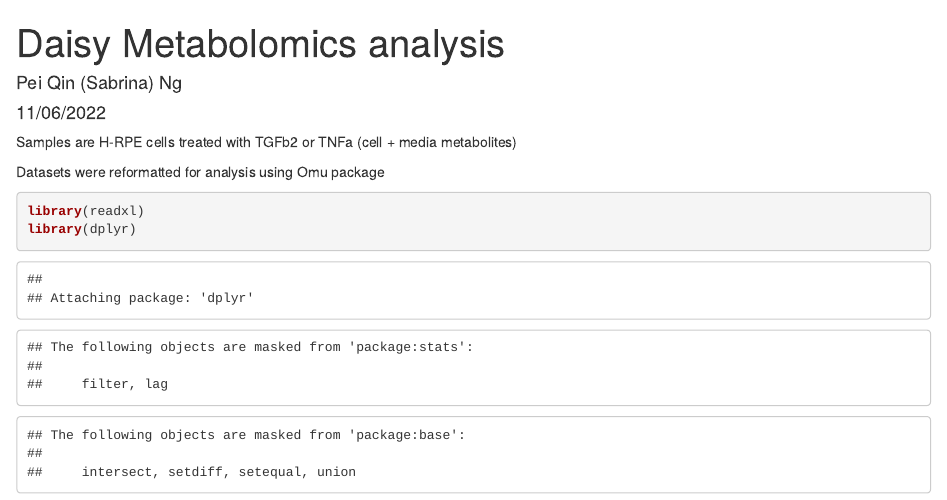
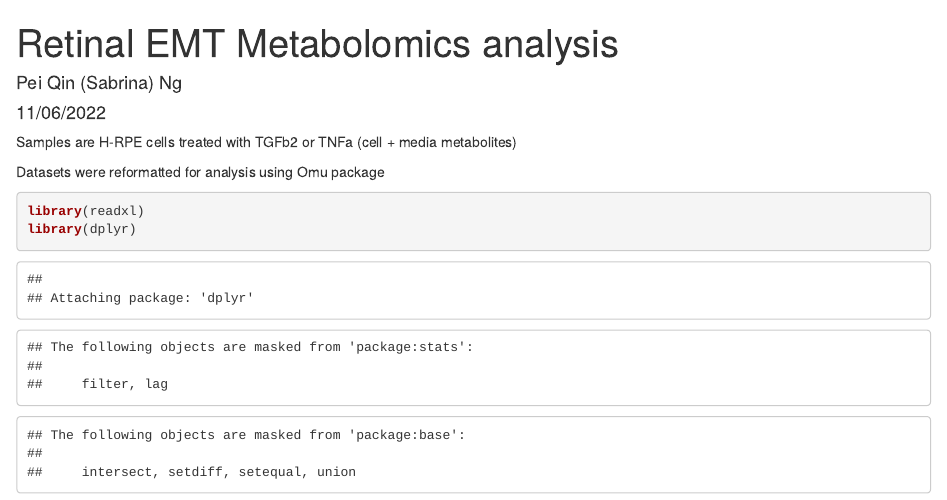
Before and after one commit to BioinfoHub-PeiQinNg/RetinalEMT_Metabolomics, an R Markdown document (RetinalEMT_metabolomics_analysis.Rmd): the page in a window 1100 px wide, from its top. Rendered offline with R 4.5, knitr and Pandoc, with nearby package versions; some code elsewhere in the file could not run offline.

Commit message:
renamed document

```diff
--- a/Daisy_metabolomics_analysis.Rmd
+++ b/RetinalEMT_metabolomics_analysis.Rmd
@@ -1,5 +1,5 @@
 ---
-title: "Daisy Metabolomics analysis"
+title: "Retinal EMT Metabolomics analysis"
 author: "Pei Qin (Sabrina) Ng"
 date: "11/06/2022"
 output: html_document
```
